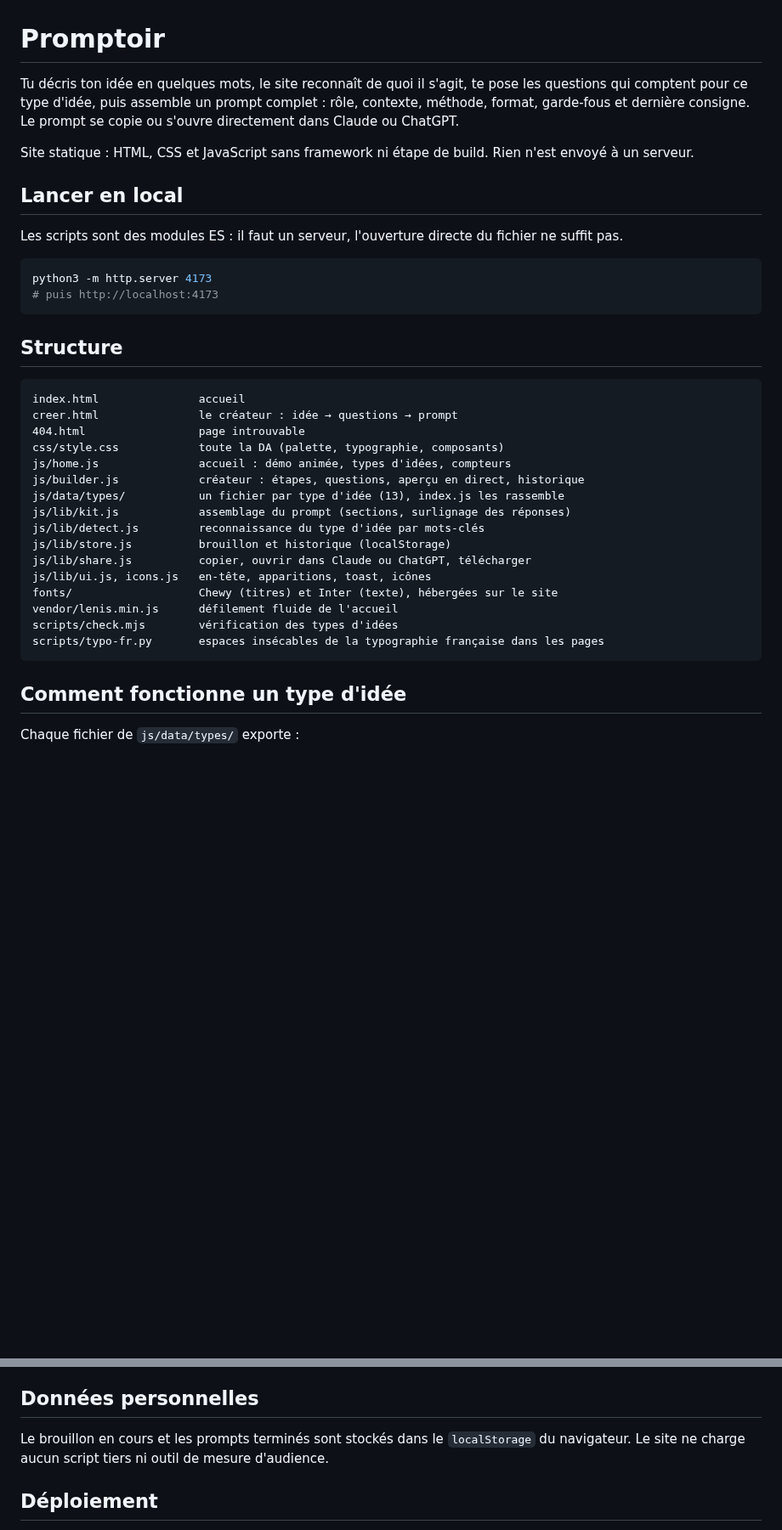
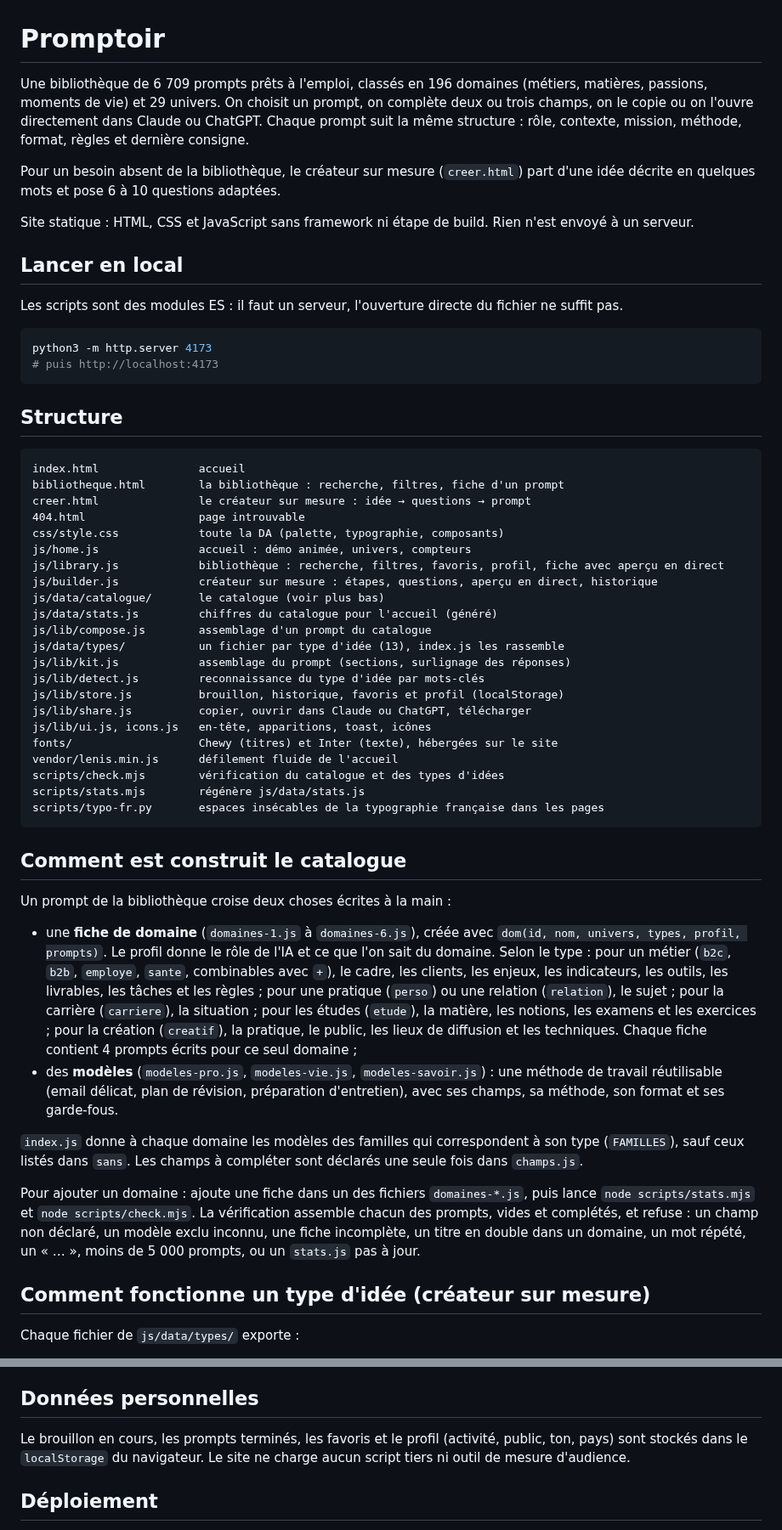
Before and after one commit to Preaky06/Preaky, a Markdown page: README.md, 2 parts joined by grey strips. Shown at 85% size. Drawn GitHub-style; blank space fills up the shorter version.

````diff
--- a/README.md
+++ b/README.md
@@ -1,6 +1,8 @@
 # Promptoir
 
-Tu décris ton idée en quelques mots, le site reconnaît de quoi il s'agit, te pose les questions qui comptent pour ce type d'idée, puis assemble un prompt complet : rôle, contexte, méthode, format, garde-fous et dernière consigne. Le prompt se copie ou s'ouvre directement dans Claude ou ChatGPT.
+Une bibliothèque de 6 709 prompts prêts à l'emploi, classés en 196 domaines (métiers, matières, passions, moments de vie) et 29 univers. On choisit un prompt, on complète deux ou trois champs, on le copie ou on l'ouvre directement dans Claude ou ChatGPT. Chaque prompt suit la même structure : rôle, contexte, mission, méthode, format, règles et dernière consigne.
+
+Pour un besoin absent de la bibliothèque, le créateur sur mesure (`creer.html`) part d'une idée décrite en quelques mots et pose 6 à 10 questions adaptées.
 
 Site statique : HTML, CSS et JavaScript sans framework ni étape de build. Rien n'est envoyé à un serveur.
 
@@ -17,24 +19,41 @@ python3 -m http.server 4173
 
 ```
 index.html               accueil
-creer.html               le créateur : idée → questions → prompt
+bibliotheque.html        la bibliothèque : recherche, filtres, fiche d'un prompt
+creer.html               le créateur sur mesure : idée → questions → prompt
 404.html                 page introuvable
 css/style.css            toute la DA (palette, typographie, composants)
-js/home.js               accueil : démo animée, types d'idées, compteurs
-js/builder.js            créateur : étapes, questions, aperçu en direct, historique
+js/home.js               accueil : démo animée, univers, compteurs
+js/library.js            bibliothèque : recherche, filtres, favoris, profil, fiche avec aperçu en direct
+js/builder.js            créateur sur mesure : étapes, questions, aperçu en direct, historique
+js/data/catalogue/       le catalogue (voir plus bas)
+js/data/stats.js         chiffres du catalogue pour l'accueil (généré)
+js/lib/compose.js        assemblage d'un prompt du catalogue
 js/data/types/           un fichier par type d'idée (13), index.js les rassemble
 js/lib/kit.js            assemblage du prompt (sections, surlignage des réponses)
 js/lib/detect.js         reconnaissance du type d'idée par mots-clés
-js/lib/store.js          brouillon et historique (localStorage)
+js/lib/store.js          brouillon, historique, favoris et profil (localStorage)
 js/lib/share.js          copier, ouvrir dans Claude ou ChatGPT, télécharger
 js/lib/ui.js, icons.js   en-tête, apparitions, toast, icônes
 fonts/                   Chewy (titres) et Inter (texte), hébergées sur le site
 vendor/lenis.min.js      défilement fluide de l'accueil
-scripts/check.mjs        vérification des types d'idées
+scripts/check.mjs        vérification du catalogue et des types d'idées
+scripts/stats.mjs        régénère js/data/stats.js
 scripts/typo-fr.py       espaces insécables de la typographie française dans les pages
 ```
 
-## Comment fonctionne un type d'idée
+## Comment est construit le catalogue
+
+Un prompt de la bibliothèque croise deux choses écrites à la main :
+
+- une **fiche de domaine** (`domaines-1.js` à `domaines-6.js`), créée avec `dom(id, nom, univers, types, profil, prompts)`. Le profil donne le rôle de l'IA et ce que l'on sait du domaine. Selon le type : pour un métier (`b2c`, `b2b`, `employe`, `sante`, combinables avec `+`), le cadre, les clients, les enjeux, les indicateurs, les outils, les livrables, les tâches et les règles ; pour une pratique (`perso`) ou une relation (`relation`), le sujet ; pour la carrière (`carriere`), la situation ; pour les études (`etude`), la matière, les notions, les examens et les exercices ; pour la création (`creatif`), la pratique, le public, les lieux de diffusion et les techniques. Chaque fiche contient 4 prompts écrits pour ce seul domaine ;
+- des **modèles** (`modeles-pro.js`, `modeles-vie.js`, `modeles-savoir.js`) : une méthode de travail réutilisable (email délicat, plan de révision, préparation d'entretien), avec ses champs, sa méthode, son format et ses garde-fous.
+
+`index.js` donne à chaque domaine les modèles des familles qui correspondent à son type (`FAMILLES`), sauf ceux listés dans `sans`. Les champs à compléter sont déclarés une seule fois dans `champs.js`.
+
+Pour ajouter un domaine : ajoute une fiche dans un des fichiers `domaines-*.js`, puis lance `node scripts/stats.mjs` et `node scripts/check.mjs`. La vérification assemble chacun des prompts, vides et complétés, et refuse : un champ non déclaré, un modèle exclu inconnu, une fiche incomplète, un titre en double dans un domaine, un mot répété, un « … », moins de 5 000 prompts, ou un `stats.js` pas à jour.
+
+## Comment fonctionne un type d'idée (créateur sur mesure)
 
 Chaque fichier de `js/data/types/` exporte :
 
@@ -56,7 +75,7 @@ Elle assemble chaque prompt avec des réponses vides, complètes et « laissées
 
 ## Données personnelles
 
-Le brouillon en cours et les prompts terminés sont stockés dans le `localStorage` du navigateur. Le site ne charge aucun script tiers ni outil de mesure d'audience.
+Le brouillon en cours, les prompts terminés, les favoris et le profil (activité, public, ton, pays) sont stockés dans le `localStorage` du navigateur. Le site ne charge aucun script tiers ni outil de mesure d'audience.
 
 ## Déploiement
 
````
Also changed, not shown: og.png, 14 other files.
